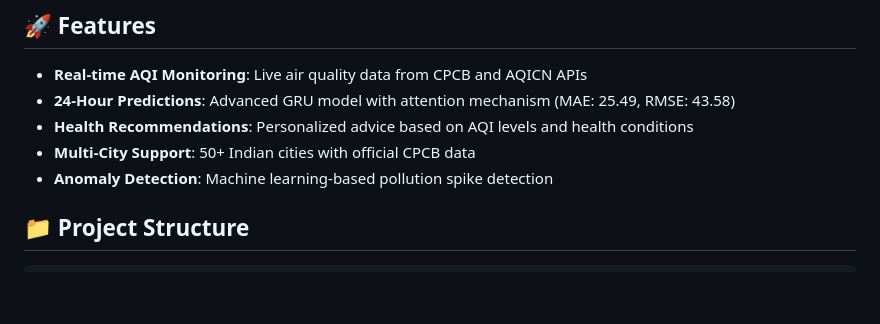
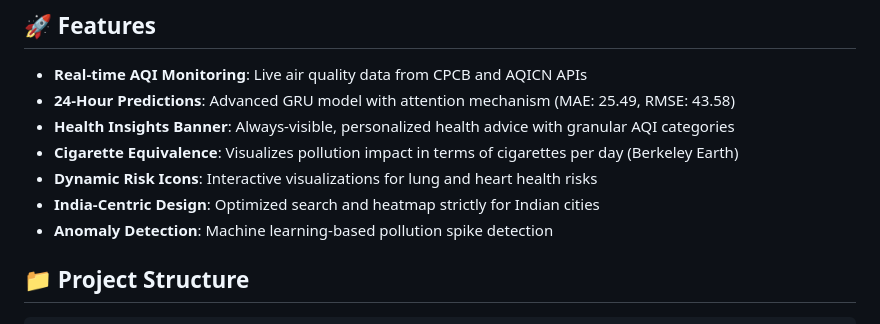
Before and after one commit to Ananyakr93/DTL_app, a Markdown page: README.md, the part around the change. Rendered like a GitHub page; blank space fills up the shorter version.

Commit message:
docs: Update README and add REPORT with new features

```diff
--- a/README.md
+++ b/README.md
@@ -6,8 +6,10 @@ A comprehensive air quality monitoring and prediction platform using advanced ma
 
 - **Real-time AQI Monitoring**: Live air quality data from CPCB and AQICN APIs
 - **24-Hour Predictions**: Advanced GRU model with attention mechanism (MAE: 25.49, RMSE: 43.58)
-- **Health Recommendations**: Personalized advice based on AQI levels and health conditions
-- **Multi-City Support**: 50+ Indian cities with official CPCB data
+- **Health Insights Banner**: Always-visible, personalized health advice with granular AQI categories
+- **Cigarette Equivalence**: Visualizes pollution impact in terms of cigarettes per day (Berkeley Earth)
+- **Dynamic Risk Icons**: Interactive visualizations for lung and heart health risks
+- **India-Centric Design**: Optimized search and heatmap strictly for Indian cities
 - **Anomaly Detection**: Machine learning-based pollution spike detection
 
 ## 📁 Project Structure
```
Also changed, not shown: REPORT.md (added, +33 -0 lines).
